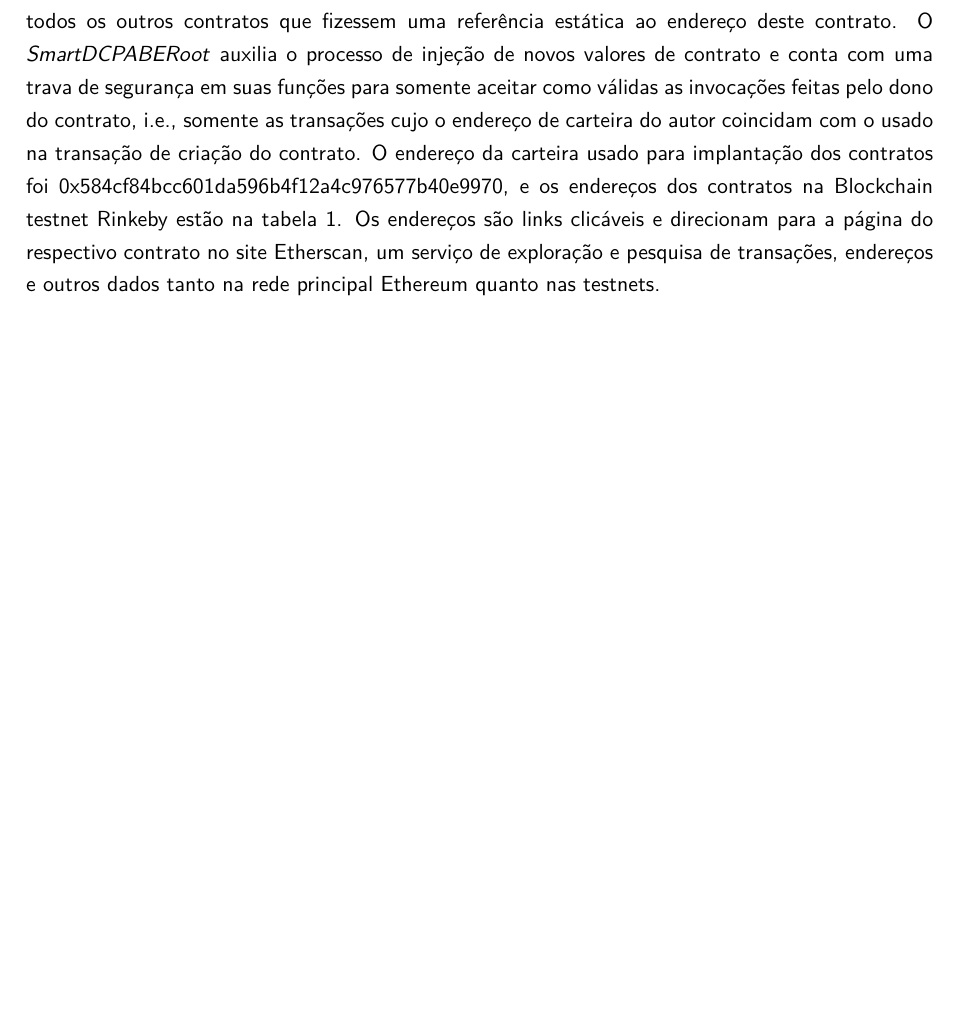
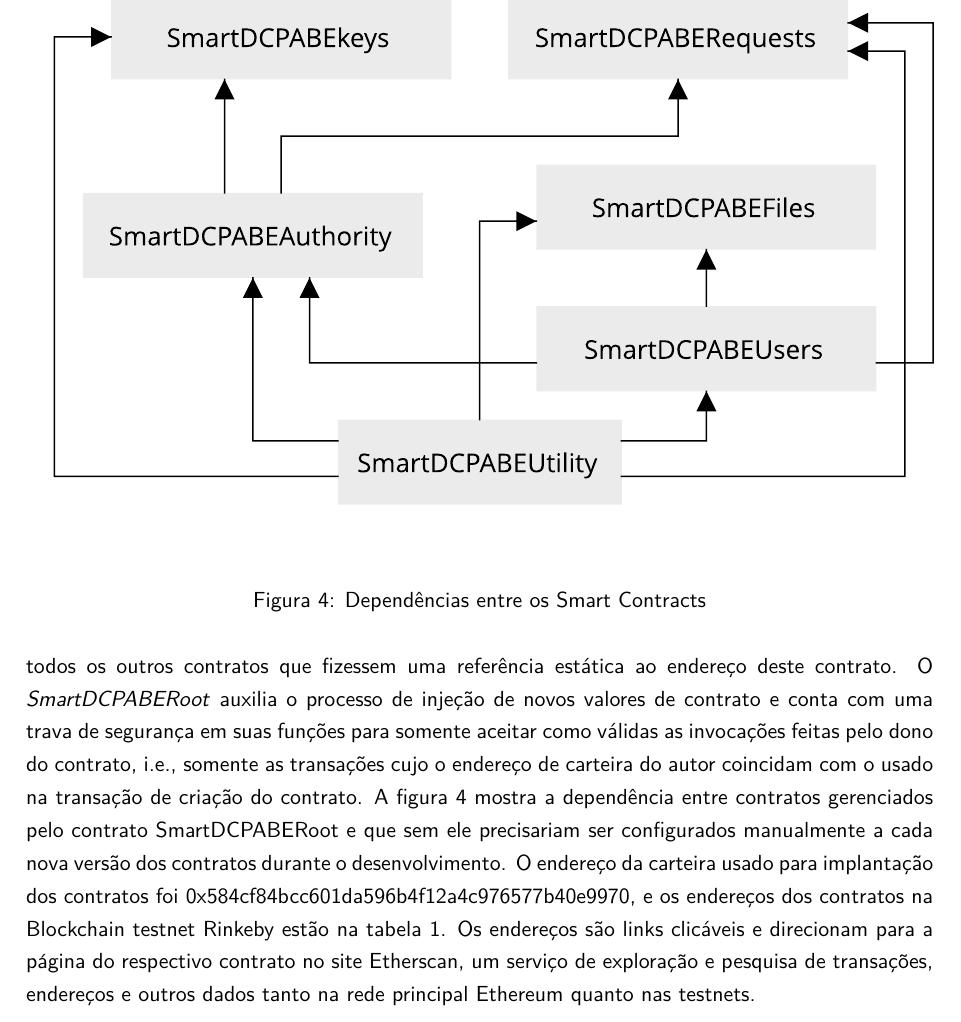
Before and after one commit to br-fedaykin/PGC, a LaTeX paper (monografia/main.tex): part of page 39 of 46 before the commit and part of page 39 of 47 after it, cut at the place of the change, the shorter picture padded with empty space. Compiled offline with pdfLaTeX.

Commit message:
Seção 3.4 - infra blockchain - imagem adicionada

```diff
--- a/monografia/main.tex
+++ b/monografia/main.tex
@@ -887,9 +887,17 @@ Este trabalho utilizou o Ganache para gerar uma rede determinística em ambiente
 Os Smart Contracts descritos na seção \ref{sec:sub:ImplementacaoSmartContracts} foram projetados inicialmente usando a EVM virtual do Remix, partindo para uma série de testes de integração com o código do Protótipo, com várias implantações em Blockchains virtuais usando o Ganache, e foram então publicadas na testnet Rinkeby.
 Além dos contratos citados, foram criados dois contratos auxiliares: o \emph{SmartDCPABEUtility} que atua como uma biblioteca para os outros contratos, oferecendo funções de conversão de dados do tipo bytes em string e vice-versa, e o \emph{SmartDCPABERoot}, responsável por automatizar a gestão de dependências entre os contratos.
 
+\begin{figure}[!h]
+  \centering
+  \includesvg{images/dependencias-SmartContracts.svg}
+  \caption{Dependências entre os Smart Contracts}
+  \label{fig:dependenciasSmartContracts}
+\end{figure}
+
 Quando um contrato é publicado na EVM do Ethereum, ele se torna um objeto imutável, sendo possível alterar somente os valores definidos como variáveis deste contrato.
 Portanto, para alterar a lógica do contrato ou a estrutura de dados, é necessário publicar um novo contrato e também todos os outros contratos que fizessem uma referência estática ao endereço deste contrato.
 O \emph{SmartDCPABERoot} auxilia o processo de injeção de novos valores de contrato e conta com uma trava de segurança em suas funções para somente aceitar como válidas as invocações feitas pelo dono do contrato, i.e., somente as transações cujo o endereço de carteira do autor coincidam com o usado na transação de criação do contrato.
+A figura \ref{fig:dependenciasSmartContracts} mostra a dependência entre contratos gerenciados pelo contrato SmartDCPABERoot e que sem ele precisariam ser configurados manualmente a cada nova versão dos contratos durante o desenvolvimento.
 O endereço da carteira usado para implantação dos contratos foi 0x584cf84bcc601da596b4f12a4c976577b40e9970, e os endereços dos contratos na Blockchain testnet Rinkeby estão na tabela \ref{tbl:enderecosSmartContracts}.
 Os endereços são links clicáveis e direcionam para a página do respectivo contrato no site Etherscan, um serviço de exploração e pesquisa de transações, endereços e outros dados tanto na rede principal Ethereum quanto nas testnets.
 
```
Also changed, not shown: monografia/images/dependencias-SmartContracts.svg (added).
